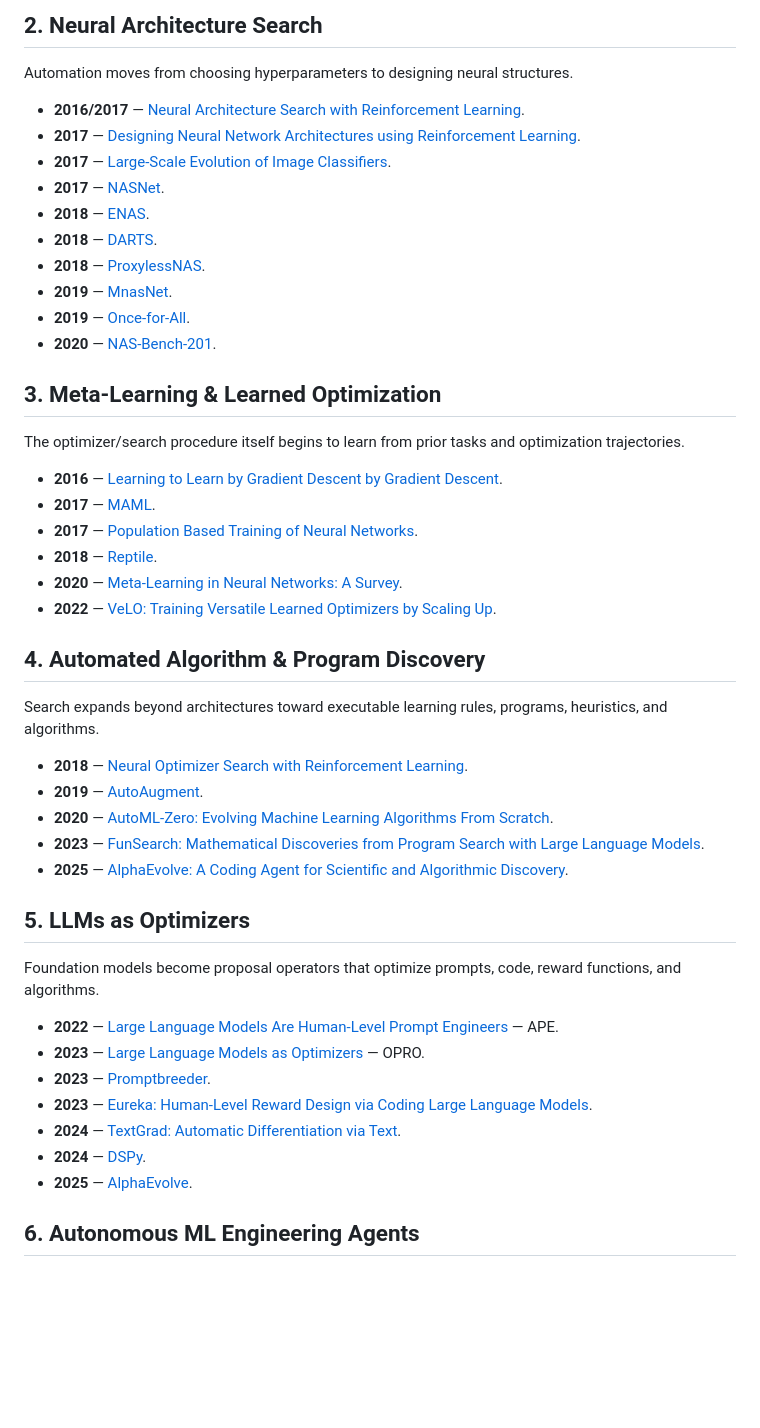
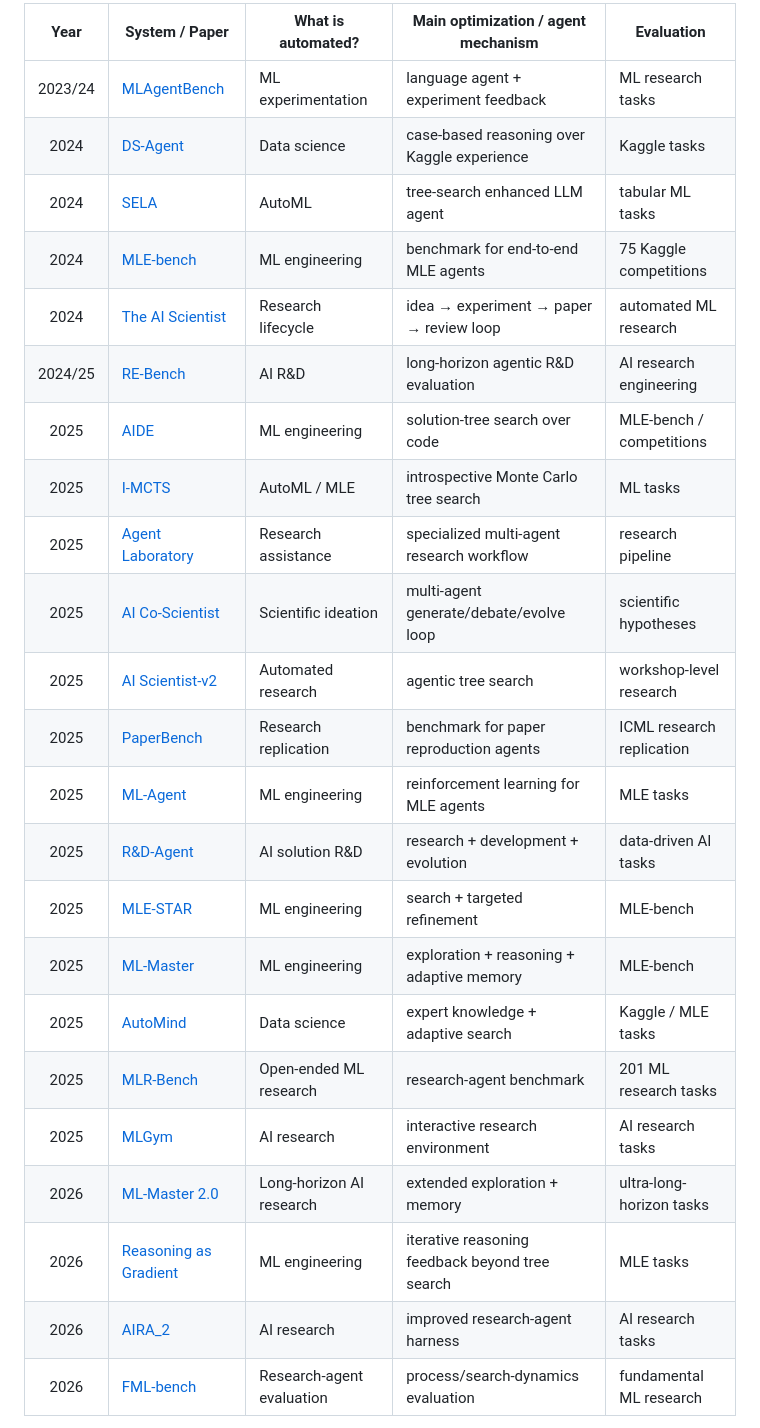
Before and after one commit to Meaw0415/Awsome-AI4AI, a Markdown page: README.md, the part around one of its changes. Drawn GitHub-style; blank space fills up the shorter version.

```diff
--- a/README.md
+++ b/README.md
@@ -64,51 +43,27 @@ More: [`papers.md`](papers.md)
 
-## 2. Neural Architecture Search
+| Year | System / Paper | What is automated? | Main optimization / agent mechanism | Evaluation |
+|:---:|---|---|---|---|
+| 2023/24 | [MLAgentBench](https://arxiv.org/abs/2310.03302) | ML experimentation | language agent + experiment feedback | ML research tasks |
+| 2024 | [DS-Agent](https://arxiv.org/abs/2402.17453) | Data science | case-based reasoning over Kaggle experience | Kaggle tasks |
+| 2024 | [SELA](https://arxiv.org/abs/2410.17238) | AutoML | tree-search enhanced LLM agent | tabular ML tasks |
+| 2024 | [MLE-bench](https://arxiv.org/abs/2410.07095) | ML engineering | benchmark for end-to-end MLE agents | 75 Kaggle competitions |
+| 2024 | [The AI Scientist](https://arxiv.org/abs/2408.06292) | Research lifecycle | idea → experiment → paper → review loop | automated ML research |
+| 2024/25 | [RE-Bench](https://arxiv.org/abs/2411.15114) | AI R&D | long-horizon agentic R&D evaluation | AI research engineering |
+| 2025 | [AIDE](https://arxiv.org/abs/2502.13138) | ML engineering | solution-tree search over code | MLE-bench / competitions |
+| 2025 | [I-MCTS](https://arxiv.org/abs/2502.14693) | AutoML / MLE | introspective Monte Carlo tree search | ML tasks |
+| 2025 | [Agent Laboratory](https://arxiv.org/abs/2501.04227) | Research assistance | specialized multi-agent research workflow | research pipeline |
+| 2025 | [AI Co-Scientist](https://arxiv.org/abs/2502.18864) | Scientific ideation | multi-agent generate/debate/evolve loop | scientific hypotheses |
+| 2025 | [AI Scientist-v2](https://arxiv.org/abs/2504.08066) | Automated research | agentic tree search | workshop-level research |
+| 2025 | [PaperBench](https://arxiv.org/abs/2504.01848) | Research replication | benchmark for paper reproduction agents | ICML research replication |
+| 2025 | [ML-Agent](https://arxiv.org/abs/2505.23723) | ML engineering | reinforcement learning for MLE agents | MLE tasks |
+| 2025 | [R&D-Agent](https://arxiv.org/abs/2505.14738) | AI solution R&D | research + development + evolution | data-driven AI tasks |
+| 2025 | [MLE-STAR](https://arxiv.org/abs/2506.15692) | ML engineering | search + targeted refinement | MLE-bench |
+| 2025 | [ML-Master](https://arxiv.org/abs/2506.16499) | ML engineering | exploration + reasoning + adaptive memory | MLE-bench |
+| 2025 | [AutoMind](https://arxiv.org/abs/2506.10974) | Data science | expert knowledge + adaptive search | Kaggle / MLE tasks |
+| 2025 | [MLR-Bench](https://arxiv.org/abs/2505.19955) | Open-ended ML research | research-agent benchmark | 201 ML research tasks |
+| 2025 | [MLGym](https://arxiv.org/abs/2502.14499) | AI research | interactive research environment | AI research tasks |
+| 2026 | [ML-Master 2.0](https://arxiv.org/abs/2601.10402) | Long-horizon AI research | extended exploration + memory | ultra-long-horizon tasks |
+| 2026 | [Reasoning as Gradient](https://arxiv.org/abs/2603.01692) | ML engineering | iterative reasoning feedback beyond tree search | MLE tasks |
+| 2026 | [AIRA_2](https://arxiv.org/abs/2603.26499) | AI research | improved research-agent harness | AI research tasks |
+| 2026 | [FML-bench](https://arxiv.org/abs/2605.17373) | Research-agent evaluation | process/search-dynamics evaluation | fundamental ML research |
 
-Automation moves from choosing hyperparameters to designing neural structures.
-
-- **2016/2017** — [Neural Architecture Search with Reinforcement Learning](https://arxiv.org/abs/1611.01578).
-- **2017** — [Designing Neural Network Architectures using Reinforcement Learning](https://arxiv.org/abs/1611.02167).
-- **2017** — [Large-Scale Evolution of Image Classifiers](https://arxiv.org/abs/1703.01041).
-- **2017** — [NASNet](https://arxiv.org/abs/1707.07012).
-- **2018** — [ENAS](https://arxiv.org/abs/1802.03268).
-- **2018** — [DARTS](https://arxiv.org/abs/1806.09055).
-- **2018** — [ProxylessNAS](https://arxiv.org/abs/1812.00332).
-- **2019** — [MnasNet](https://arxiv.org/abs/1807.11626).
-- **2019** — [Once-for-All](https://arxiv.org/abs/1908.09791).
-- **2020** — [NAS-Bench-201](https://arxiv.org/abs/2001.00326).
-
-## 3. Meta-Learning & Learned Optimization
-
-The optimizer/search procedure itself begins to learn from prior tasks and optimization trajectories.
-
-- **2016** — [Learning to Learn by Gradient Descent by Gradient Descent](https://arxiv.org/abs/1606.04474).
-- **2017** — [MAML](https://arxiv.org/abs/1703.03400).
-- **2017** — [Population Based Training of Neural Networks](https://arxiv.org/abs/1711.09846).
-- **2018** — [Reptile](https://arxiv.org/abs/1803.02999).
-- **2020** — [Meta-Learning in Neural Networks: A Survey](https://arxiv.org/abs/2004.05439).
-- **2022** — [VeLO: Training Versatile Learned Optimizers by Scaling Up](https://arxiv.org/abs/2211.09760).
-
-## 4. Automated Algorithm & Program Discovery
-
-Search expands beyond architectures toward executable learning rules, programs, heuristics, and algorithms.
-
-- **2018** — [Neural Optimizer Search with Reinforcement Learning](https://arxiv.org/abs/1709.07417).
-- **2019** — [AutoAugment](https://arxiv.org/abs/1805.09501).
-- **2020** — [AutoML-Zero: Evolving Machine Learning Algorithms From Scratch](https://arxiv.org/abs/2003.03384).
-- **2023** — [FunSearch: Mathematical Discoveries from Program Search with Large Language Models](https://www.nature.com/articles/s41586-023-06924-6).
-- **2025** — [AlphaEvolve: A Coding Agent for Scientific and Algorithmic Discovery](https://arxiv.org/abs/2506.13131).
-
-## 5. LLMs as Optimizers
-
-Foundation models become proposal operators that optimize prompts, code, reward functions, and algorithms.
-
-- **2022** — [Large Language Models Are Human-Level Prompt Engineers](https://arxiv.org/abs/2211.01910) — APE.
-- **2023** — [Large Language Models as Optimizers](https://arxiv.org/abs/2309.03409) — OPRO.
-- **2023** — [Promptbreeder](https://arxiv.org/abs/2309.16797).
-- **2023** — [Eureka: Human-Level Reward Design via Coding Large Language Models](https://arxiv.org/abs/2310.12931).
-- **2024** — [TextGrad: Automatic Differentiation via Text](https://arxiv.org/abs/2406.07496).
-- **2024** — [DSPy](https://arxiv.org/abs/2310.03714).
-- **2025** — [AlphaEvolve](https://arxiv.org/abs/2506.13131).
-
-## 6. Autonomous ML Engineering Agents
-
```
Also changed, not shown: other parts of README.md (+159 -104 lines).
